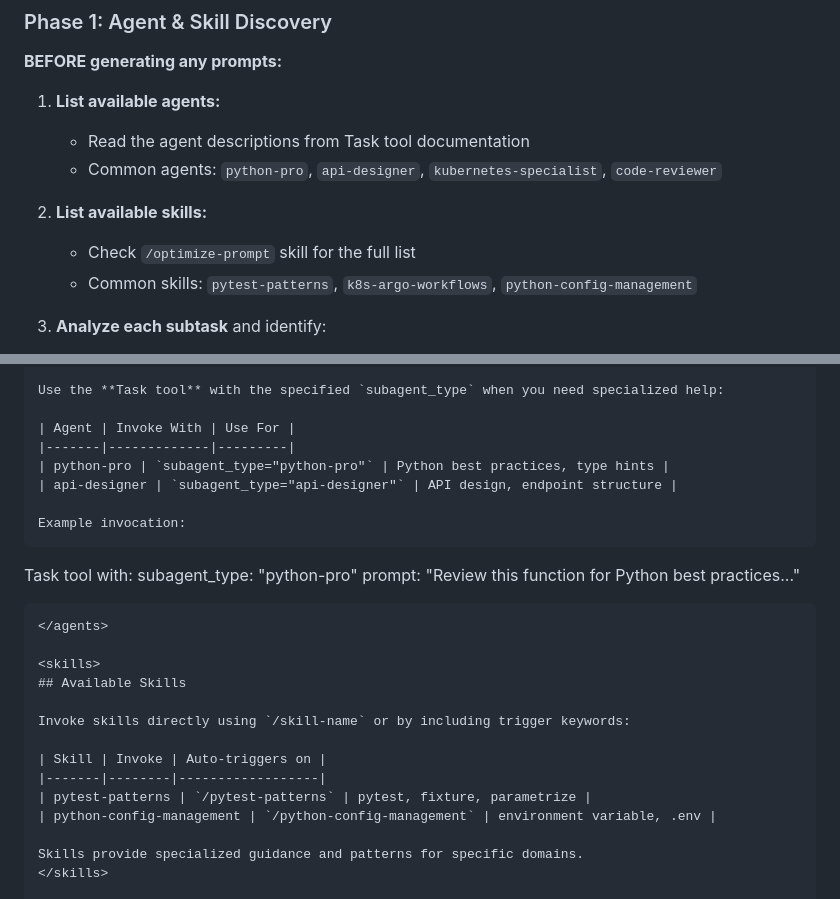
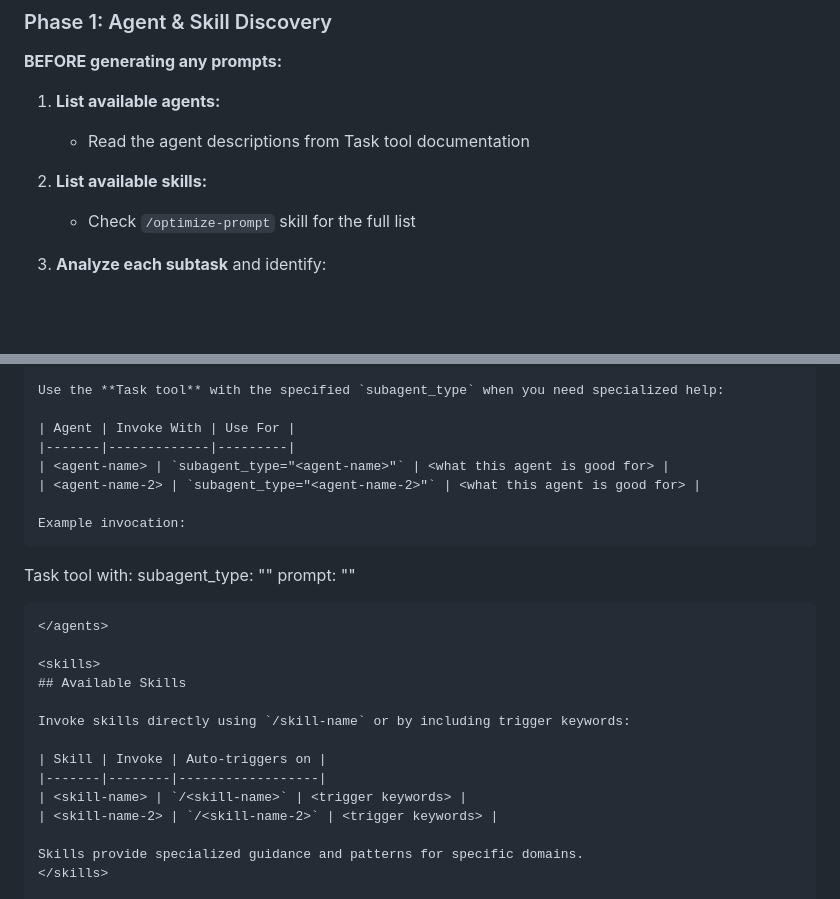
Before and after one commit to tomerbr1/orbit-pm, a Markdown page: commands/prompts.md, 2 parts joined by grey strips. Drawn GitHub-style; blank space fills up the shorter version.

Commit message:
fix: Remove hardcoded agent/skill names from /orbit:prompts template

````diff
--- a/commands/prompts.md
+++ b/commands/prompts.md
@@ -25,11 +25,9 @@ Regenerate or add optimized prompts for an existing orbit project. Use this when
 
 1. **List available agents:**
    - Read the agent descriptions from Task tool documentation
-   - Common agents: `python-pro`, `api-designer`, `kubernetes-specialist`, `code-reviewer`
 
 2. **List available skills:**
    - Check `/optimize-prompt` skill for the full list
-   - Common skills: `pytest-patterns`, `k8s-argo-workflows`, `python-config-management`
 
 3. **Analyze each subtask** and identify:
    - Which existing agents are relevant
@@ -245,14 +243,14 @@ Use the **Task tool** with the specified `subagent_type` when you need specializ
 
 | Agent | Invoke With | Use For |
 |-------|-------------|---------|
-| python-pro | `subagent_type="python-pro"` | Python best practices, type hints |
-| api-designer | `subagent_type="api-designer"` | API design, endpoint structure |
+| <agent-name> | `subagent_type="<agent-name>"` | <what this agent is good for> |
+| <agent-name-2> | `subagent_type="<agent-name-2>"` | <what this agent is good for> |
 
 Example invocation:
 ```
 Task tool with:
-  subagent_type: "python-pro"
-  prompt: "Review this function for Python best practices..."
+  subagent_type: "<agent-name>"
+  prompt: "<task-specific request>"
 ```
 </agents>
 
@@ -263,8 +261,8 @@ Invoke skills directly using `/skill-name` or by including trigger keywords:
 
 | Skill | Invoke | Auto-triggers on |
 |-------|--------|------------------|
-| pytest-patterns | `/pytest-patterns` | pytest, fixture, parametrize |
-| python-config-management | `/python-config-management` | environment variable, .env |
+| <skill-name> | `/<skill-name>` | <trigger keywords> |
+| <skill-name-2> | `/<skill-name-2>` | <trigger keywords> |
 
 Skills provide specialized guidance and patterns for specific domains.
 </skills>
````
